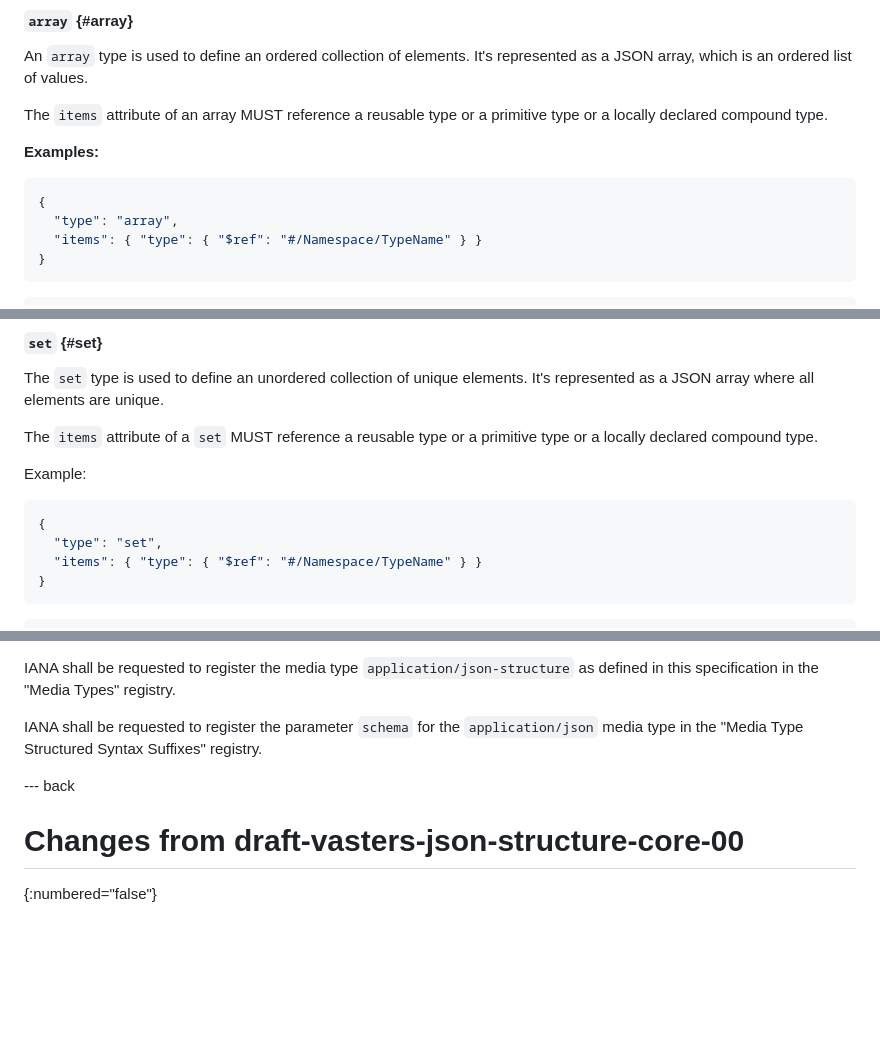
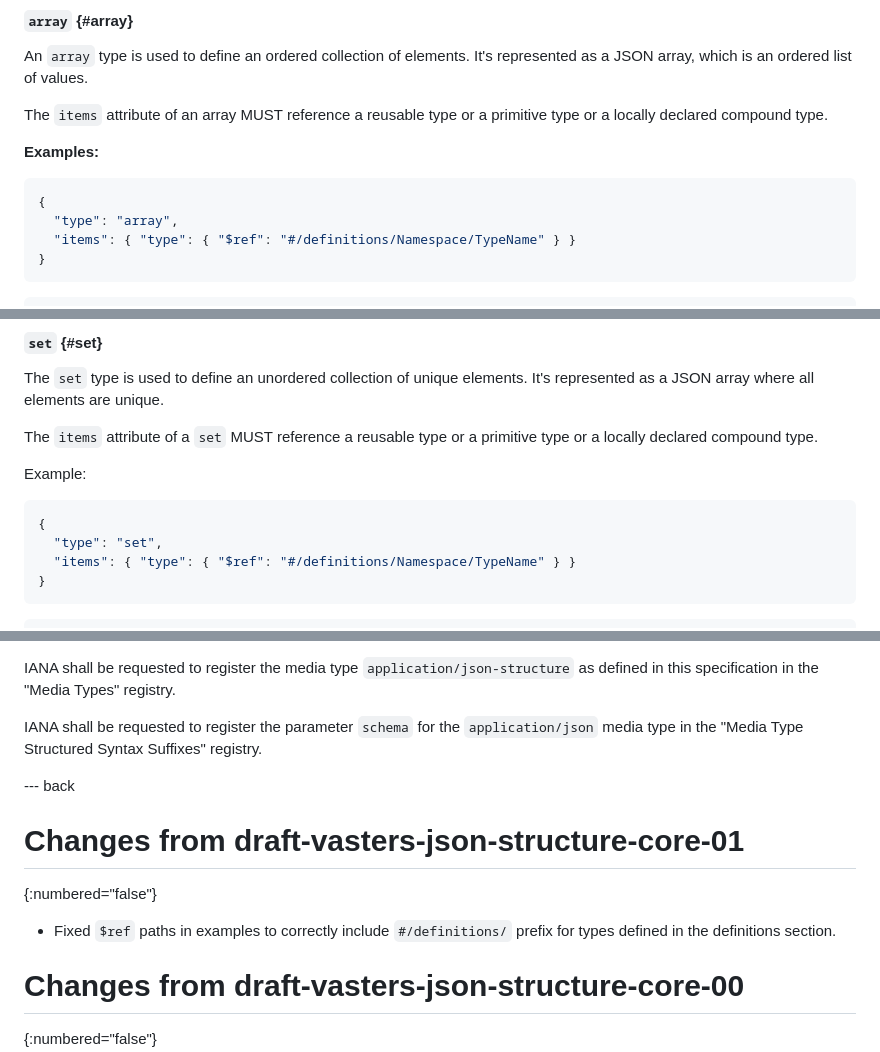
Before and after one commit to json-structure/core, a Markdown page: draft-vasters-json-structure-core.md, 3 parts joined by grey strips. GitHub-like rendering; blank space fills up the shorter version.

Commit message:
Fix  paths in examples, update date to 2025-12-04

```diff
--- a/draft-vasters-json-structure-core.md
+++ b/draft-vasters-json-structure-core.md
@@ -553,7 +553,7 @@ type or a locally declared compound type.
 ~~~ json
 {
   "type": "array",
-  "items": { "type": { "$ref": "#/Namespace/TypeName" } }
+  "items": { "type": { "$ref": "#/definitions/Namespace/TypeName" } }
 }
 ~~~
 
@@ -577,7 +577,7 @@ Example:
 ~~~ json
 {
   "type": "set",
-  "items": { "type": { "$ref": "#/Namespace/TypeName" } }
+  "items": { "type": { "$ref": "#/definitions/Namespace/TypeName" } }
 }
 ~~~
 
@@ -1838,6 +1838,12 @@ registry.
 
 --- back
 
+# Changes from draft-vasters-json-structure-core-01
+{:numbered="false"}
+
+- Fixed `$ref` paths in examples to correctly include `#/definitions/` prefix
+  for types defined in the definitions section.
+
 # Changes from draft-vasters-json-structure-core-00
 {:numbered="false"}
 
```
Also changed, not shown: other parts of draft-vasters-json-structure-core.md (+4 -4 lines).
